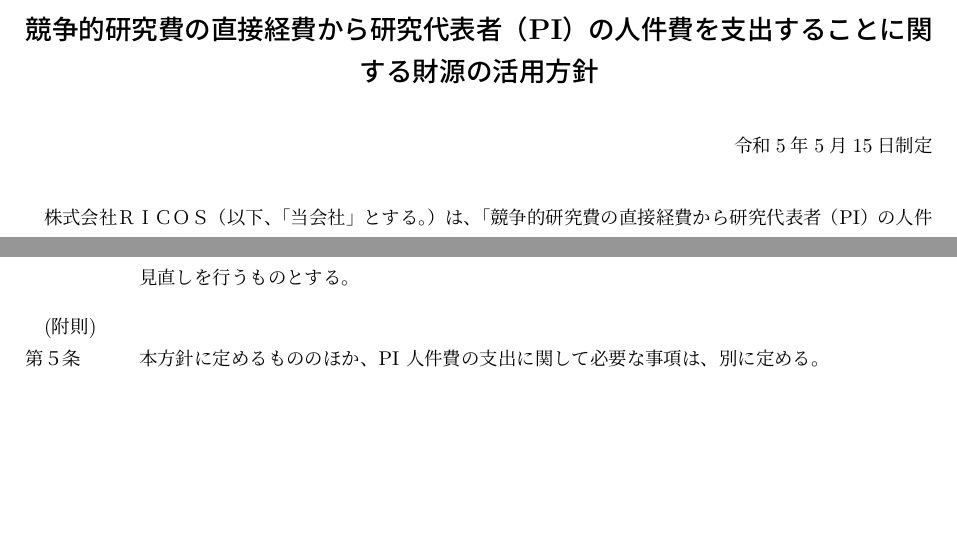
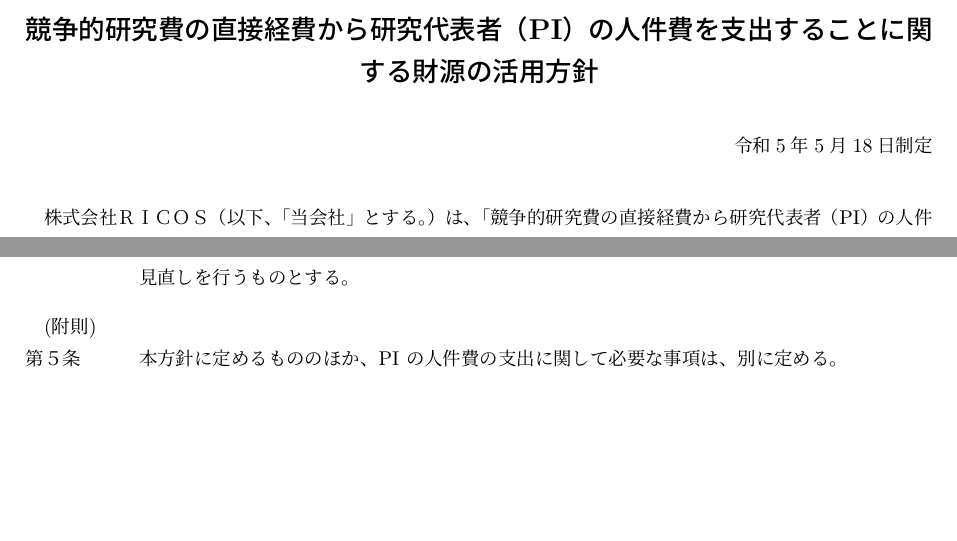
Before and after one commit to ricosjp/rules_research, a LaTeX document (src/10_直接経費から研究代表者（PI）の人件費を支出することに関する財源の活用方針.tex): two parts of the page, joined at a grey line, cut so that both start at the same text. Compiled offline with upLaTeX and dvipdfmx.

Commit message:
update README and tex

```diff
--- a/src/10_直接経費から研究代表者（PI）の人件費を支出することに関する財源の活用方針.tex
+++ b/src/10_直接経費から研究代表者（PI）の人件費を支出することに関する財源の活用方針.tex
@@ -17,7 +17,7 @@
 {\centering \Large\bf \title  \vskip 0em}
 \vskip 2em
 
-\rightline{令和5年5月15日制定}
+\rightline{令和5年5月18日制定}
 \vskip 2em
 株式会社ＲＩＣＯＳ（以下、「当会社」とする。）は、「競争的研究費の直接経費から研究代表者（PI）の人件費の支出について」（令和2年10月9日 競争的研究費に関する関係府省連絡会申し合わせ）に基づき、当会社における競争的研究費の直接経費から研究代表者（以下、「PI」とする。）の人件費を支出することにより確保された財源の活用方針（以下「本方針」という。）について、以下のとおり定めるものとする。
 
@@ -44,6 +44,6 @@
 \term 本方針については、当会社の研究者の意向および本制度の適用状況を踏まえつつ、必要に応じて見直しを行うものとする。
 
 \article{附則}
-本方針に定めるもののほか、PI 人件費の支出に関して必要な事項は、別に定める。
+本方針に定めるもののほか、PI の人件費の支出に関して必要な事項は、別に定める。
 
 \end{document}
```
Also changed, not shown: README.md.
